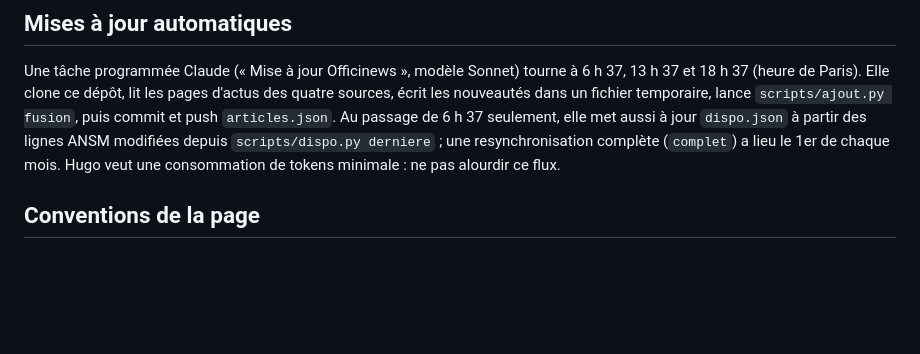
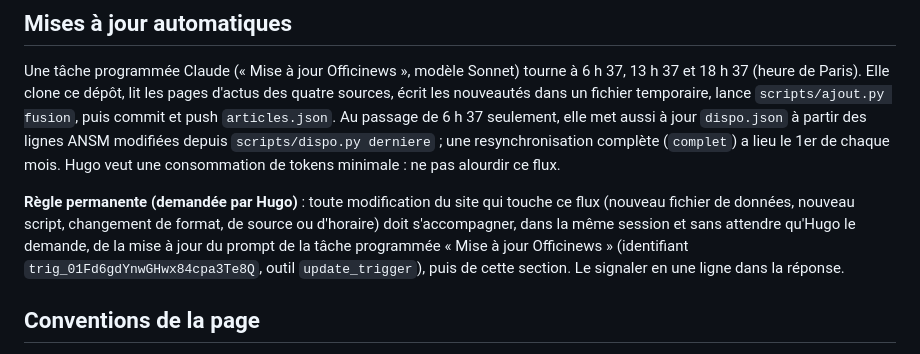
Before and after one commit to hugoferrando/Officinews, a Markdown page: CLAUDE.md, the part around the change. Drawn GitHub-style; blank space fills up the shorter version.

Commit message:
CLAUDE.md : tenir la tâche programmée à jour automatiquement
Co-Authored-By: Claude Opus 5.5 <noreply@anthropic.com>
Claude-Session: https://claude.ai/code/session_01ULrufpjL5ZTfoeGDNMDsqH

```diff
--- a/CLAUDE.md
+++ b/CLAUDE.md
@@ -41,6 +41,8 @@ Ajouter une source ou une catégorie demande de modifier à la fois `index.html`
 
 Une tâche programmée Claude (« Mise à jour Officinews », modèle Sonnet) tourne à 6 h 37, 13 h 37 et 18 h 37 (heure de Paris). Elle clone ce dépôt, lit les pages d'actus des quatre sources, écrit les nouveautés dans un fichier temporaire, lance `scripts/ajout.py fusion`, puis commit et push `articles.json`. Au passage de 6 h 37 seulement, elle met aussi à jour `dispo.json` à partir des lignes ANSM modifiées depuis `scripts/dispo.py derniere` ; une resynchronisation complète (`complet`) a lieu le 1er de chaque mois. Hugo veut une consommation de tokens minimale : ne pas alourdir ce flux.
 
+**Règle permanente (demandée par Hugo)** : toute modification du site qui touche ce flux (nouveau fichier de données, nouveau script, changement de format, de source ou d'horaire) doit s'accompagner, dans la même session et sans attendre qu'Hugo le demande, de la mise à jour du prompt de la tâche programmée « Mise à jour Officinews » (identifiant `trig_01Fd6gdYnwGHwx84cpa3Te8Q`, outil `update_trigger`), puis de cette section. Le signaler en une ligne dans la réponse.
+
 ## Conventions de la page
 
 - Thèmes clair et sombre via des tokens CSS sur `:root` ; toute nouvelle couleur passe par un token défini dans les deux thèmes.
```
